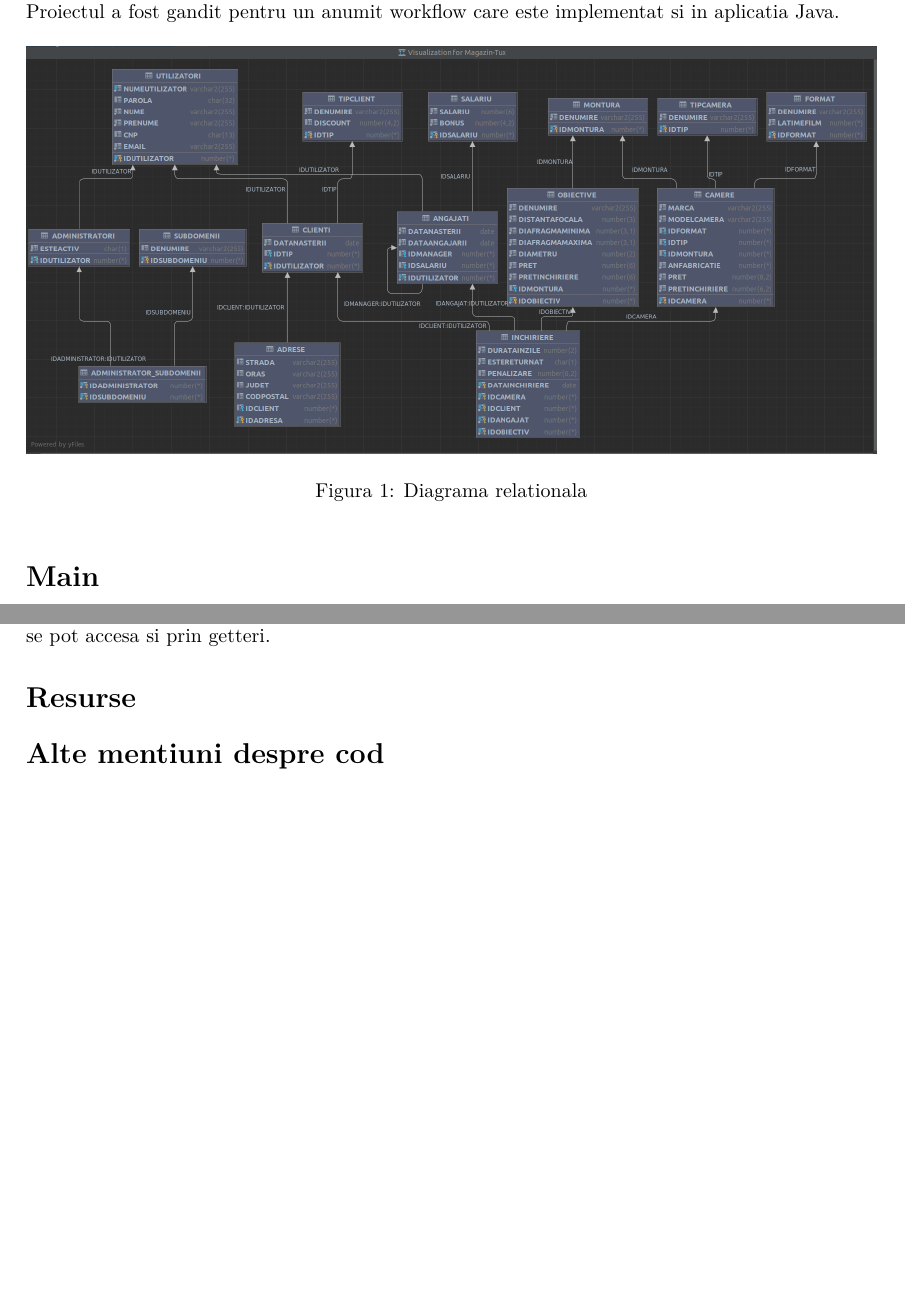
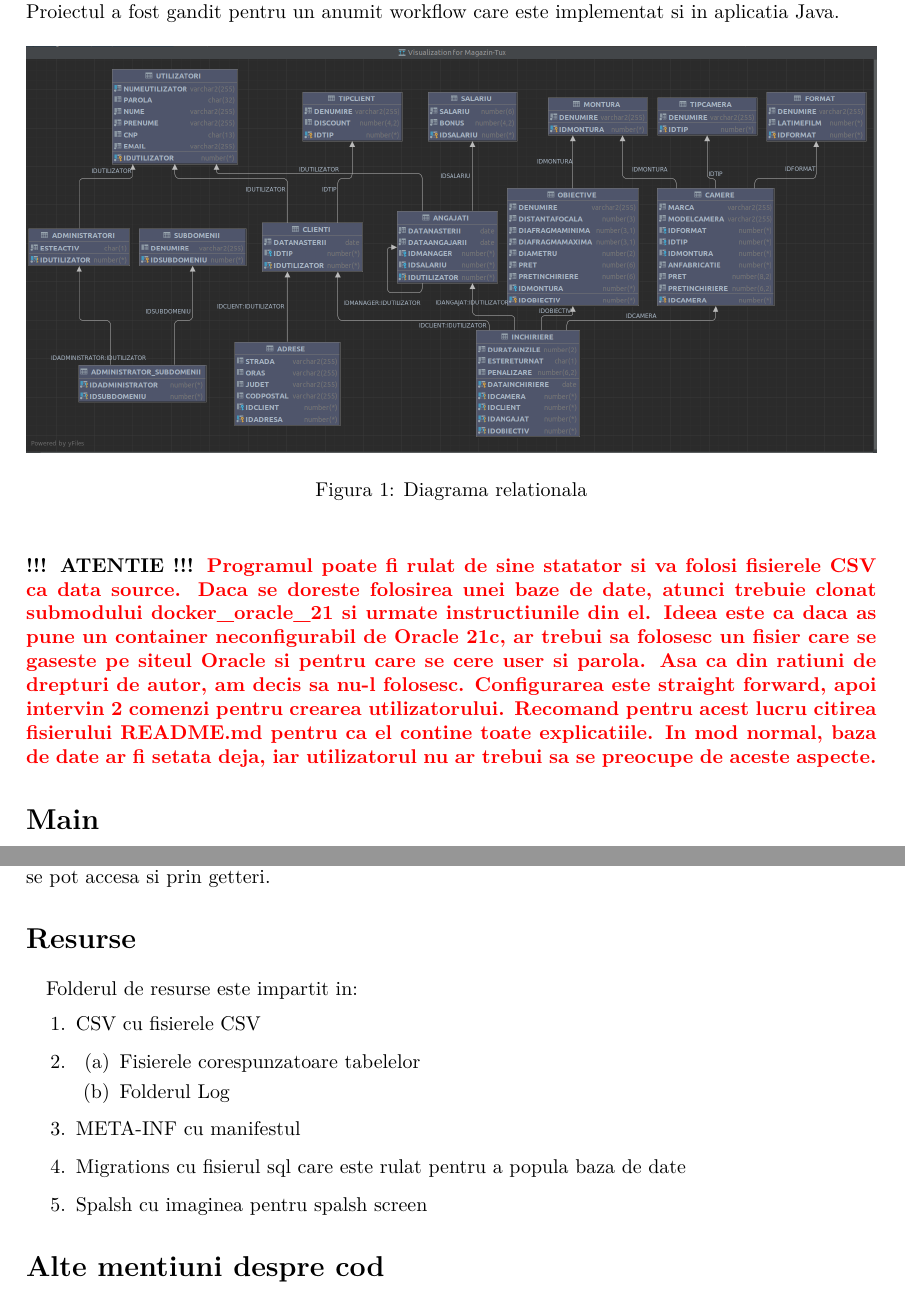
Before and after one commit to fredtux/VintageRent, a LaTeX document (Documentatie/Documentatie.tex): two parts of pages 2 and 6 of 6, joined at a grey line, cut so that both start at the same text, the shorter picture padded with empty space. Compiled offline with XeLaTeX.

Commit message:
Added warning in documentation

```diff
--- a/Documentatie/Documentatie.tex
+++ b/Documentatie/Documentatie.tex
@@ -91,6 +91,8 @@ extendedchars=true,
     \caption{Diagrama relationala}
     \label{fig:diagrama}
 \end{figure}
+
+\paragraph{!!! ATENTIE !!! \textcolor{red}{Programul poate fi rulat de sine statator si va folosi fisierele CSV ca data source. Daca se doreste folosirea unei baze de date, atunci trebuie clonat submodului docker\_oracle\_21 si urmate instructiunile din el. Ideea este ca daca as pune un container neconfigurabil de Oracle 21c, ar trebui sa folosesc un fisier care se gaseste pe siteul Oracle si pentru care se cere user si parola. Asa ca din ratiuni de drepturi de autor, am decis sa nu-l folosesc. Configurarea este straight forward, apoi intervin 2 comenzi pentru crearea utilizatorului. Recomand pentru acest lucru citirea fisierului README.md pentru ca el contine toate explicatiile. In mod normal, baza de date ar fi setata deja, iar utilizatorul nu ar trebui sa se preocupe de aceste aspecte.}}
 
 \section[Main]{Main}
 \paragraph{}Entry pointul in program se afla in \textbf{org.vintage.Main}, metoda \textbf{main}. Mai intai se initializeaza tema pentru GUI, apoi se porneste serviciul de audit \textbf{CsvLogger}. Apoi din main se lanseaza un thread separat si se asteapta sa se faca joinul. Acest lucru ne permite sa detectam cand programul este inchis si sa logam aceasta operatie.
@@ -203,6 +205,17 @@ Pentru tema am folosit \textbf{com.formdev.flatlaf} si am initializat \textbf{Fl
 \paragraph{} Deoarece in Java nu exista un tip pair nativ, am scris o clasa care foloseste doua templateuri, T si U, si creaza o pereche mapand obiectele pe atributele first si second. Acesta sunt publice, dar se pot accesa si prin getteri.
 
 \section[Resurse]{Resurse}
+\paragraph{}Folderul de resurse este impartit in:
+\begin{enumerate}
+    \item CSV cu fisierele CSV
+    \item \begin{enumerate}
+        \item Fisierele corespunzatoare tabelelor
+        \item Folderul Log
+    \end{enumerate}
+    \item META-INF cu manifestul
+    \item Migrations cu fisierul sql care este rulat pentru a popula baza de date
+    \item Spalsh cu imaginea pentru spalsh screen
+\end{enumerate}
 
 \section[Alte mentiuni despre cod]{Alte mentiuni despre cod}
 
```
Also changed, not shown: Documentatie.pdf (added), Documentatie/Documentatie.pdf, 4 other files.
